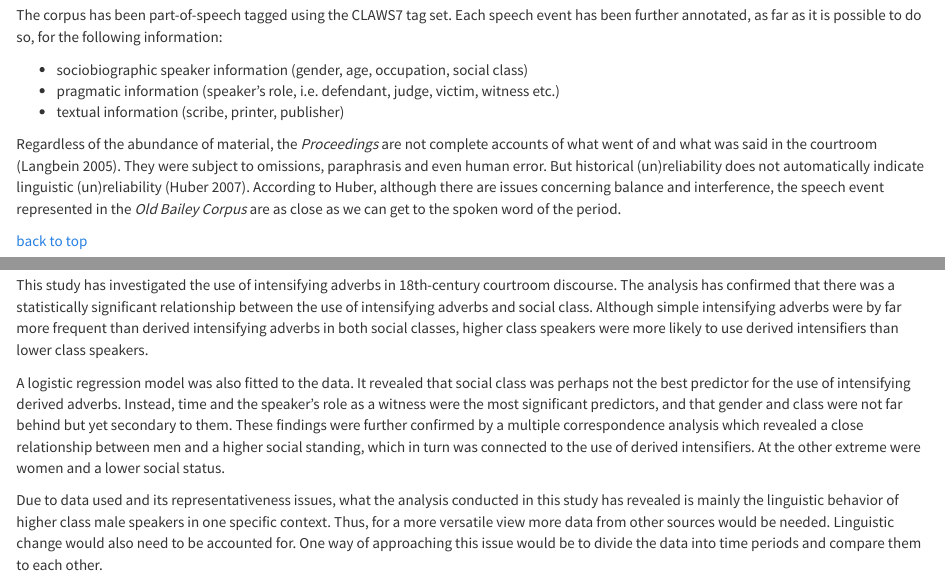
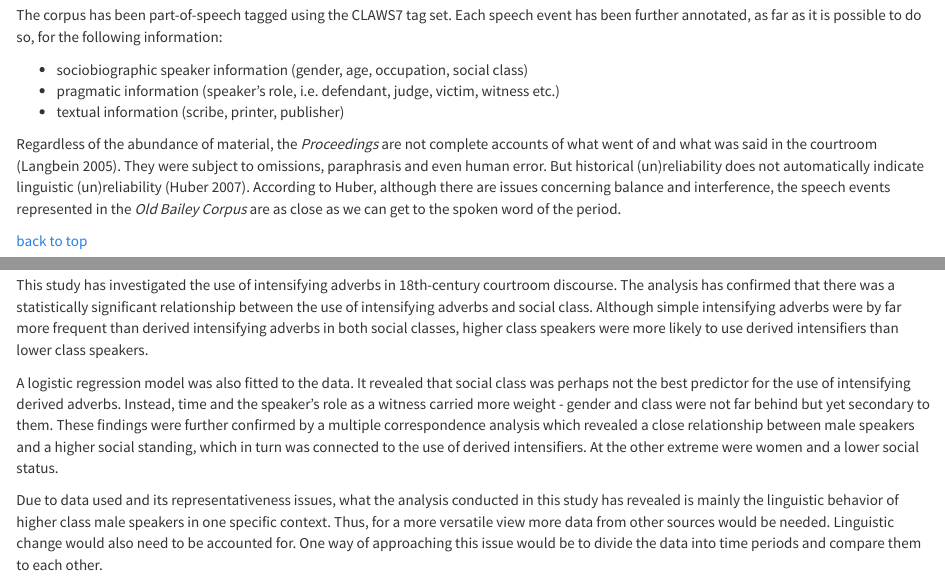
Before and after one commit to Tvistur/IODS-final, an R Markdown document (index.Rmd): the page in a window 1100 px wide, from 1350 px down, and a second part further down, joined at a grey line. The pictures show the output file index.html that the author committed with the source, opened offline; long lines of code are wrapped.

Commit message:
spelling

```diff
--- a/index.Rmd
+++ b/index.Rmd
@@ -85,7 +85,7 @@ The corpus has been part-of-speech tagged using the CLAWS7 tag set. Each speech
 * pragmatic information (speaker's role, i.e. defendant, judge, victim, witness etc.)
 * textual information (scribe, printer, publisher)
 
-Regardless of the abundance of material, the *Proceedings* are not complete accounts of what went of and what was said in the courtroom [@lang05]. They were subject to omissions, paraphrasis and even human error. But historical (un)reliability does not automatically indicate linguistic (un)reliability [@hub07]. According to Huber, although there are issues concerning balance and interference, the speech event represented in the *Old Bailey Corpus* are as close as we can get to the spoken word of the period.
+Regardless of the abundance of material, the *Proceedings* are not complete accounts of what went of and what was said in the courtroom [@lang05]. They were subject to omissions, paraphrasis and even human error. But historical (un)reliability does not automatically indicate linguistic (un)reliability [@hub07]. According to Huber, although there are issues concerning balance and interference, the speech events represented in the *Old Bailey Corpus* are as close as we can get to the spoken word of the period.
 
 <a href = "#header"> back to top </a>
 
@@ -386,7 +386,7 @@ Finally, there is the issue of linguistic change which was, and still is, an ong
 
 This study has investigated the use of intensifying adverbs in 18th-century courtroom discourse. The analysis has confirmed that there was a statistically significant relationship between the use of intensifying adverbs and social class. Although simple intensifying adverbs were by far more frequent than derived intensifying adverbs in both social classes, higher class speakers were more likely to use derived intensifiers than lower class speakers.
 
-A logistic regression model was also fitted to the data. It revealed that social class was perhaps not the best predictor for the use of intensifying derived adverbs. Instead, time and the speaker's role as a witness were the most significant predictors, and that gender and class were not far behind but yet secondary to them. These findings were further confirmed by a multiple correspondence analysis which revealed a close relationship between men and a higher social standing, which in turn was connected to the use of derived intensifiers. At the other extreme were women and a lower social status.
+A logistic regression model was also fitted to the data. It revealed that social class was perhaps not the best predictor for the use of intensifying derived adverbs. Instead, time and the speaker's role as a witness carried more weight - gender and class were not far behind but yet secondary to them. These findings were further confirmed by a multiple correspondence analysis which revealed a close relationship between male speakers and a higher social standing, which in turn was connected to the use of derived intensifiers. At the other extreme were women and a lower social status.
 
 Due to data used and its representativeness issues, what the analysis conducted in this study has revealed is mainly the linguistic behavior of higher class male speakers in one specific context. Thus, for a more versatile view more data from other sources would be needed. Linguistic change would also need to be accounted for. One way of approaching this issue would be to divide the data into time periods and compare them to each other.
 
```
Also changed, not shown: index.html, index.Rmd (2 more changed lines).
